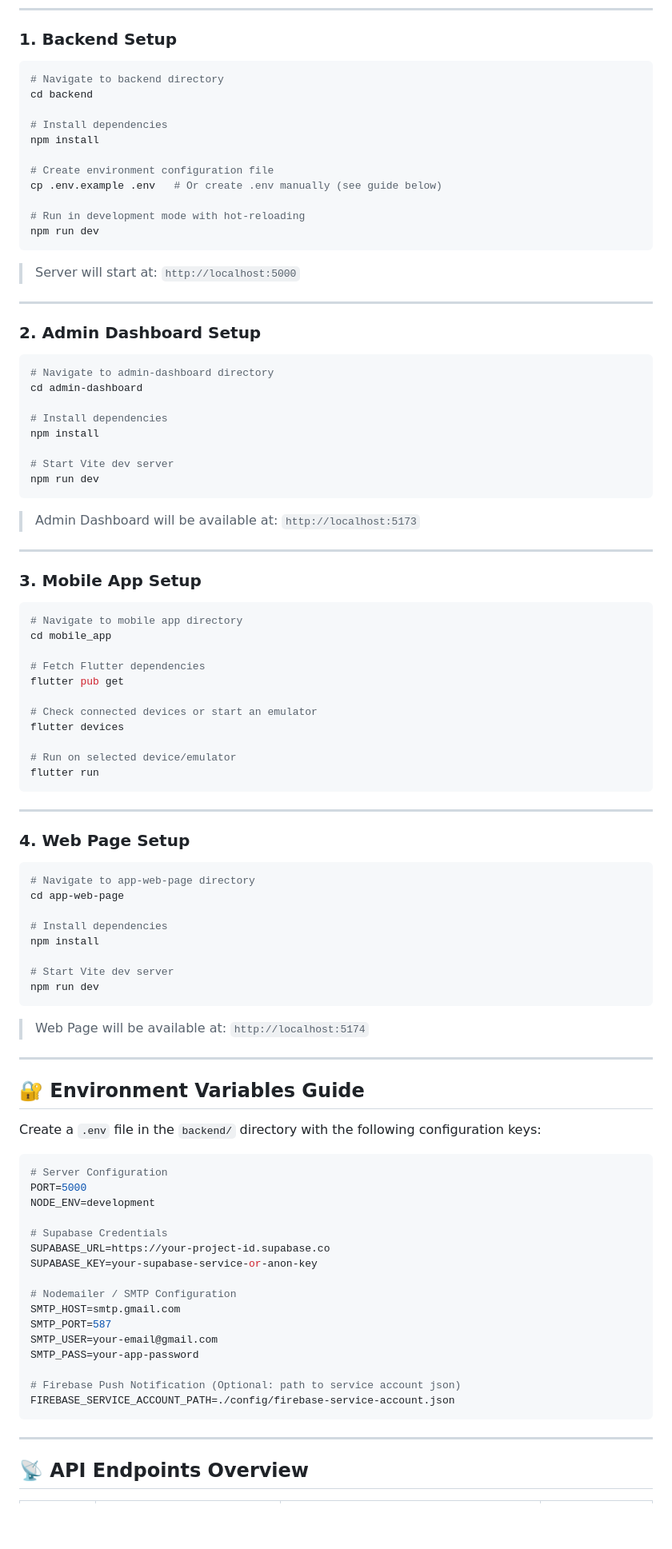
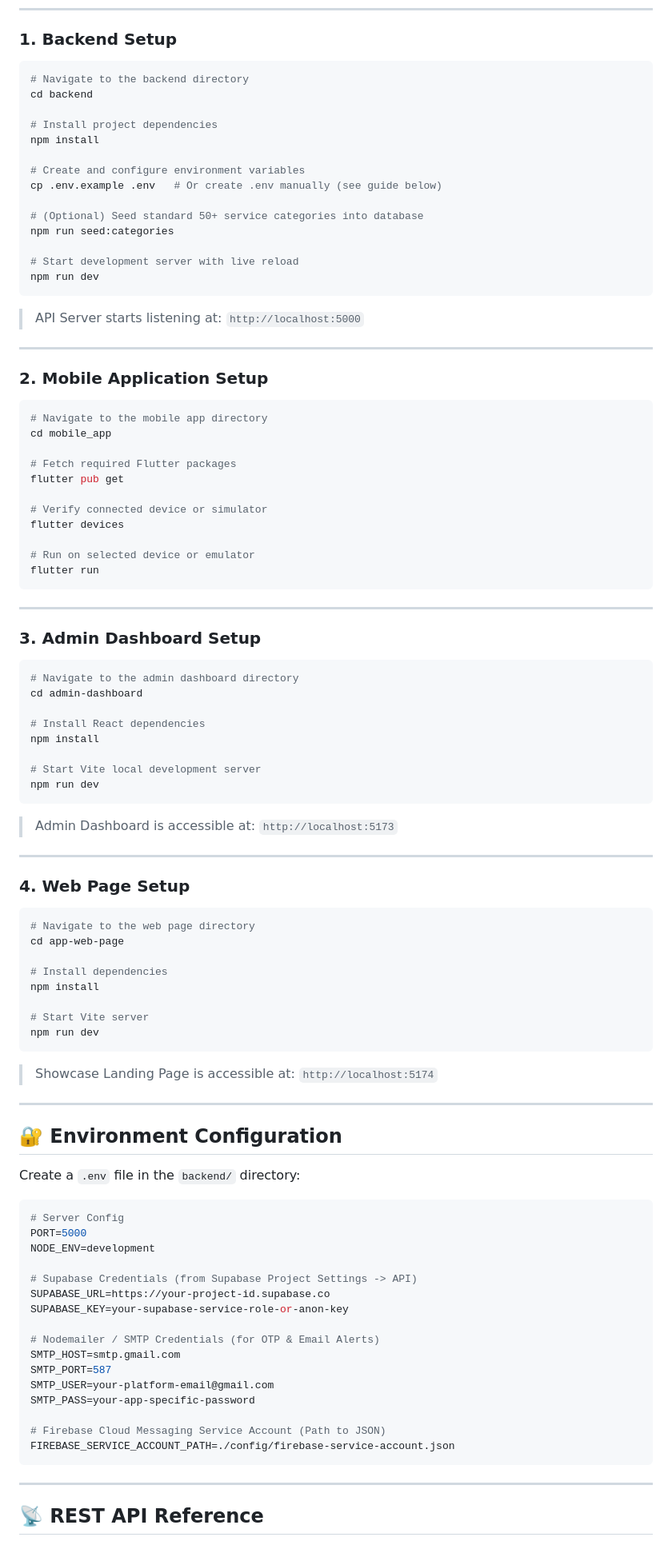
Before and after one commit to umindudinal/Ape-Baas, a Markdown page: README.md, the part around one of its changes. Shown at 80% size. Drawn GitHub-style; blank space fills up the shorter version.

Commit message:
Update README.md with comprehensive platform documentation and architecture

````diff
--- a/README.md
+++ b/README.md
@@ -179,96 +197,99 @@ Make sure you have the following installed on your development machine:
 ### 1. Backend Setup
 
 ```bash
-# Navigate to backend directory
+# Navigate to the backend directory
 cd backend
 
-# Install dependencies
+# Install project dependencies
 npm install
 
-# Create environment configuration file
+# Create and configure environment variables
 cp .env.example .env   # Or create .env manually (see guide below)
 
-# Run in development mode with hot-reloading
+# (Optional) Seed standard 50+ service categories into database
+npm run seed:categories
+
+# Start development server with live reload
 npm run dev
 ```
-> Server will start at: `http://localhost:5000`
+> API Server starts listening at: `http://localhost:5000`
 
 ---
 
-### 2. Admin Dashboard Setup
+### 2. Mobile Application Setup
 
 ```bash
-# Navigate to admin-dashboard directory
-cd admin-dashboard
+# Navigate to the mobile app directory
+cd mobile_app
 
-# Install dependencies
-npm install
+# Fetch required Flutter packages
+flutter pub get
 
-# Start Vite dev server
-npm run dev
+# Verify connected device or simulator
+flutter devices
+
+# Run on selected device or emulator
+flutter run
 ```
-> Admin Dashboard will be available at: `http://localhost:5173`
 
 ---
 
-### 3. Mobile App Setup
+### 3. Admin Dashboard Setup
 
 ```bash
-# Navigate to mobile app directory
-cd mobile_app
+# Navigate to the admin dashboard directory
+cd admin-dashboard
 
-# Fetch Flutter dependencies
-flutter pub get
+# Install React dependencies
+npm install
 
-# Check connected devices or start an emulator
-flutter devices
-
-# Run on selected device/emulator
-flutter run
+# Start Vite local development server
+npm run dev
 ```
+> Admin Dashboard is accessible at: `http://localhost:5173`
 
 ---
 
 ### 4. Web Page Setup
 
 ```bash
-# Navigate to app-web-page directory
+# Navigate to the web page directory
 cd app-web-page
 
 # Install dependencies
 npm install
 
-# Start Vite dev server
+# Start Vite server
 npm run dev
 ```
-> Web Page will be available at: `http://localhost:5174`
+> Showcase Landing Page is accessible at: `http://localhost:5174`
 
 ---
 
-## 🔐 Environment Variables Guide
+## 🔐 Environment Configuration
 
-Create a `.env` file in the `backend/` directory with the following configuration keys:
+Create a `.env` file in the `backend/` directory:
 
 ```env
-# Server Configuration
+# Server Config
 PORT=5000
 NODE_ENV=development
 
-# Supabase Credentials
+# Supabase Credentials (from Supabase Project Settings -> API)
 SUPABASE_URL=https://your-project-id.supabase.co
-SUPABASE_KEY=your-supabase-service-or-anon-key
+SUPABASE_KEY=your-supabase-service-role-or-anon-key
 
-# Nodemailer / SMTP Configuration
+# Nodemailer / SMTP Credentials (for OTP & Email Alerts)
 SMTP_HOST=smtp.gmail.com
 SMTP_PORT=587
-SMTP_USER=your-email@gmail.com
-SMTP_PASS=your-app-password
+SMTP_USER=your-platform-email@gmail.com
+SMTP_PASS=your-app-specific-password
 
-# Firebase Push Notification (Optional: path to service account json)
+# Firebase Cloud Messaging Service Account (Path to JSON)
 FIREBASE_SERVICE_ACCOUNT_PATH=./config/firebase-service-account.json
 ```
 
 ---
 
-## 📡 API Endpoints Overview
+## 📡 REST API Reference
 
````
Also changed, not shown: other parts of README.md (+176 -127 lines).
